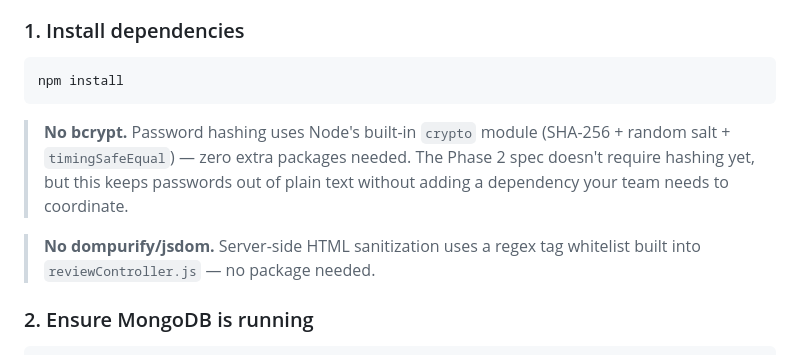
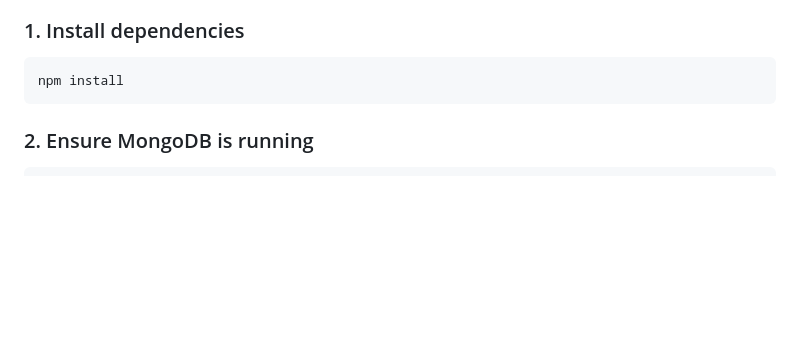
Before and after one commit to bukleeet/TaftEats, a Markdown page: README.md, the part around the change. Rendered like a GitHub page; blank space fills up the shorter version.

Commit message:
Simplify README.md

````diff
--- a/README.md
+++ b/README.md
@@ -18,10 +18,6 @@ A Node.js/Express/MongoDB web application for reviewing restaurants around the D
 ```bash
 npm install
 ```
-
-> **No bcrypt.** Password hashing uses Node's built-in `crypto` module (SHA-256 + random salt + `timingSafeEqual`) — zero extra packages needed. The Phase 2 spec doesn't require hashing yet, but this keeps passwords out of plain text without adding a dependency your team needs to coordinate.
-
-> **No dompurify/jsdom.** Server-side HTML sanitization uses a regex tag whitelist built into `reviewController.js` — no package needed.
 
 ### 2. Ensure MongoDB is running
 
````
